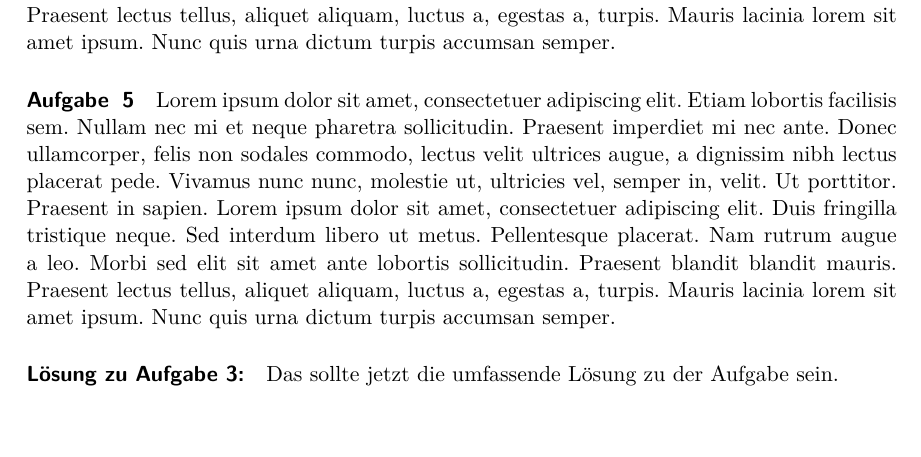
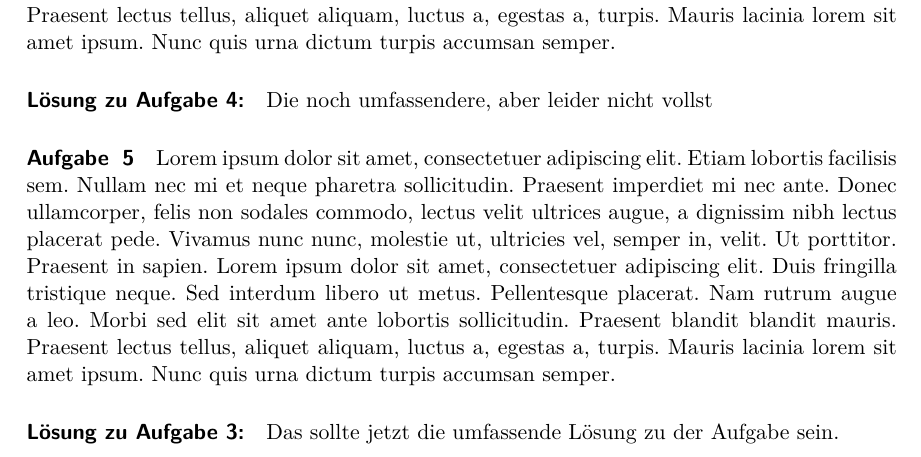
Before and after one commit to Ithu123/schooltex, a LaTeX document (Test.tex, which reads sheetcommands.tex): part of page 2 of 2, cut so that both start at the same text, the shorter picture padded with empty space. Compiled offline with pdfLaTeX.

Commit message:
added "last" argument for \printsols

```diff
--- a/Test.tex
+++ b/Test.tex
@@ -58,5 +58,5 @@ Aufgabe mit einer Lösung.
 
 \begin{Aufgabe}
     \blindtext
-
+    \solution{Die noch umfassendere, aber leider nicht vollst}
 \end{Aufgabe}
--- a/sheetcommands.tex
+++ b/sheetcommands.tex
@@ -201,8 +203,24 @@
                 \csname storedsolution\romannumeral\i\endcsname
             }
         }
+    }
+    {
+        % Check if the argument is "last"
+        \ifstrequal{#1}{last}{
+            % Print the last solution
+            \edef\lastsolution{\number\numexpr\value{Aufgabe}\relax}
+            \@ifundefined{storedsolution\romannumeral\lastsolution}{
+                % Solution is undefined, provide a message
+                \paragraph{Lösung zur letzten Aufgabe:}
+                Solution not found.
             }{
-        % If an argument is provided, print the specified solution
+                \paragraph{Lösung zu Aufgabe \lastsolution:}
+                \csname storedsolution\romannumeral\lastsolution\endcsname
+            }
+        }{
+            % Check if the argument is a number
+            \ifnum\pdfstrcmp{#1}{\number\numexpr#1}=0
+                % If it's a number, print the solution for that number
                 \@ifundefined{storedsolution\romannumeral#1}{
                     % Solution is undefined, provide a message
                     \paragraph{Lösung zu Aufgabe #1:}
@@ -211,10 +229,14 @@
                     \paragraph{Lösung zu Aufgabe #1:}
                     \csname storedsolution\romannumeral#1\endcsname
                 }
+            \else
+                % If it's not "last" or a number, print an error message
+                \paragraph{Error:} Invalid argument.
+            \fi
+        }
     }
 }
 \makeatother
-
 
 
 
```
Also changed, not shown: Test.pdf, Test.tex (1 more changed lines), sheetcommands.tex (6 more changed lines). Lines whose indentation alone changed are shown as unchanged.
